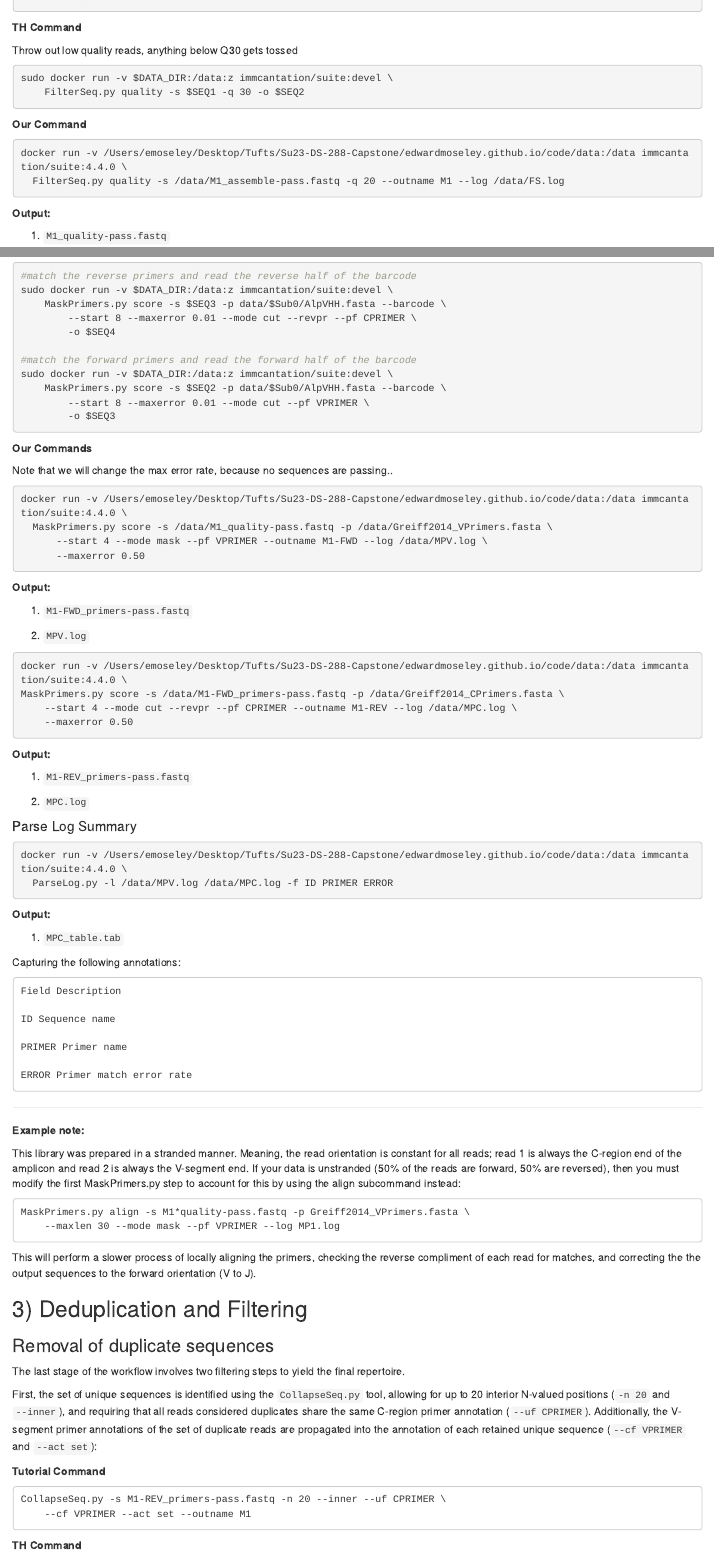
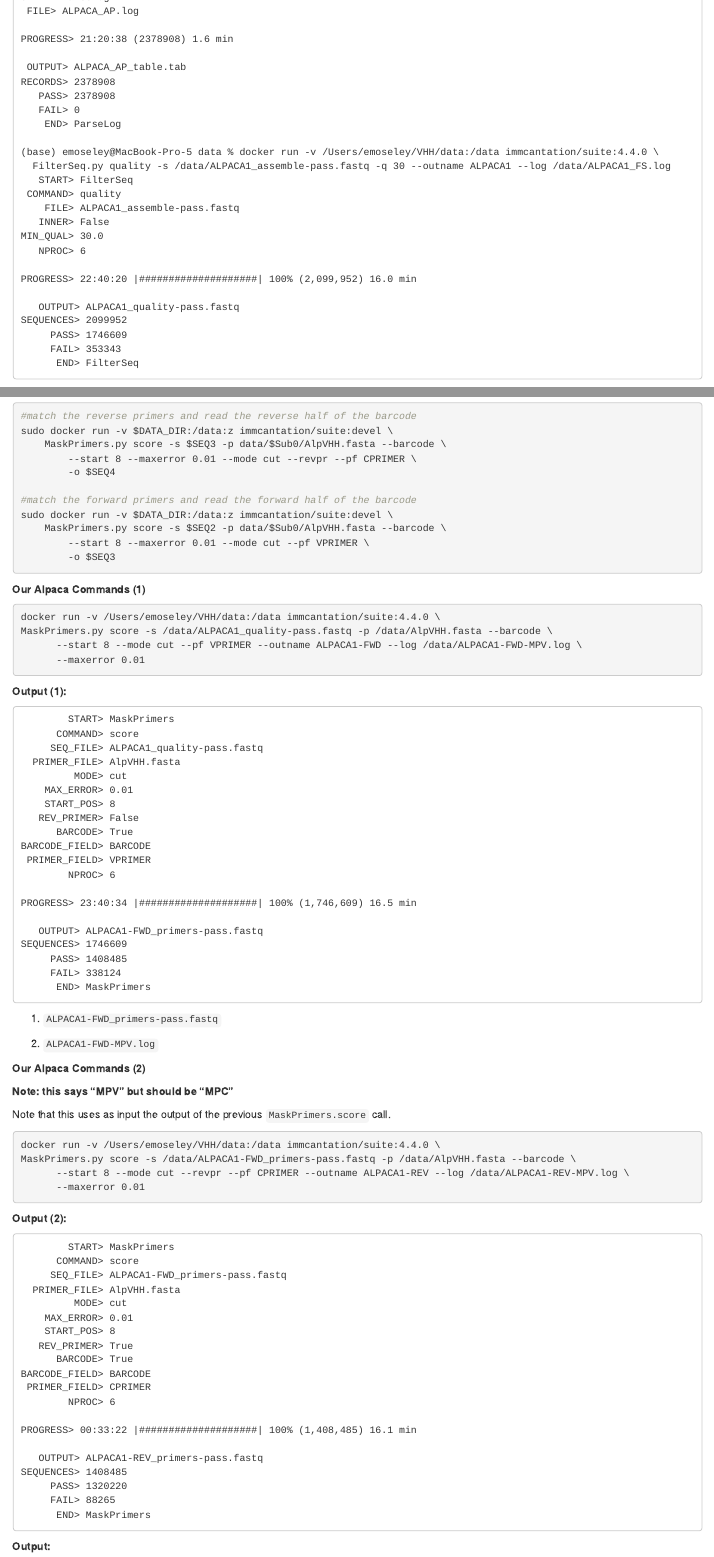
Before and after one commit to EdwardMoseley/VHH, an R Markdown document (Pipeline-Prototype.Rmd): the page in a window 1100 px wide, from 2800 px down before the commit and from 3770 px down after it, and a second part further down, joined at a grey line. Rendered offline with R 4.5, knitr and Pandoc, with nearby package versions.

Commit message:
Working through first VHH sample

````diff
--- a/Pipeline-Prototype.Rmd
+++ b/Pipeline-Prototype.Rmd
@@ -181,20 +232,6 @@ FilterSeq.py quality -s M1_assemble-pass.fastq -q 20 --outname M1 --log FS.log
-**TH Command**
-
-Throw out low quality reads, anything below Q30 gets tossed
-
-```{bash, engine.opts='-l', echo = T, eval = F}
-sudo docker run -v $DATA_DIR:/data:z immcantation/suite:devel \
-    FilterSeq.py quality -s $SEQ1 -q 30 -o $SEQ2
-```
-
-**Our Command**
-
-
-```{bash, engine.opts='-l', echo = T, eval = F}
-docker run -v /Users/emoseley/Desktop/Tufts/Su23-DS-288-Capstone/edwardmoseley.github.io/code/data:/data immcantation/suite:4.4.0 \
-  FilterSeq.py quality -s /data/M1_assemble-pass.fastq -q 20 --outname M1 --log /data/FS.log
+docker run -v /Users/emoseley/VHH/data:/data immcantation/suite:4.4.0 \
+  FilterSeq.py quality -s /data/ALPACA1_assemble-pass.fastq -q 30 --outname ALPACA1 --log /data/ALPACA1_FS.log
 ```
 
 **Output:**
 
-1. `M1_quality-pass.fastq`
@@ -201,2 +240,26 @@ docker run -v /Users/emoseley/Desktop/Tufts/Su23-DS-288-Capstone/edwardmoseley.g
+ FILE> ALPACA_AP.log
 
-2. `FS.log`
+PROGRESS> 21:20:38 (2378908) 1.6 min
+
+ OUTPUT> ALPACA_AP_table.tab
+RECORDS> 2378908
+   PASS> 2378908
+   FAIL> 0
+    END> ParseLog
+
+(base) emoseley@MacBook-Pro-5 data % docker run -v /Users/emoseley/VHH/data:/data immcantation/suite:4.4.0 \
+  FilterSeq.py quality -s /data/ALPACA1_assemble-pass.fastq -q 30 --outname ALPACA1 --log /data/ALPACA1_FS.log
+   START> FilterSeq
+ COMMAND> quality
+    FILE> ALPACA1_assemble-pass.fastq
+   INNER> False
+MIN_QUAL> 30.0
+   NPROC> 6
+
+PROGRESS> 22:40:20 |####################| 100% (2,099,952) 16.0 min
+
+   OUTPUT> ALPACA1_quality-pass.fastq
+SEQUENCES> 2099952
+     PASS> 1746609
+     FAIL> 353343
+      END> FilterSeq
@@ -263,47 +350,100 @@ sudo docker run -v $DATA_DIR:/data:z immcantation/suite:devel \
 
 ```
 
-**Our Commands**
-
-Note that we will change the max error rate, because no sequences are passing..
+**Our Alpaca Commands (1)**
 
 ```{bash, engine.opts='-l', echo = T, eval = F}
-docker run -v /Users/emoseley/Desktop/Tufts/Su23-DS-288-Capstone/edwardmoseley.github.io/code/data:/data immcantation/suite:4.4.0 \
-  MaskPrimers.py score -s /data/M1_quality-pass.fastq -p /data/Greiff2014_VPrimers.fasta \
-      --start 4 --mode mask --pf VPRIMER --outname M1-FWD --log /data/MPV.log \
-      --maxerror 0.50
+docker run -v /Users/emoseley/VHH/data:/data immcantation/suite:4.4.0 \
+MaskPrimers.py score -s /data/ALPACA1_quality-pass.fastq -p /data/AlpVHH.fasta --barcode \
+      --start 8 --mode cut --pf VPRIMER --outname ALPACA1-FWD --log /data/ALPACA1-FWD-MPV.log \
+      --maxerror 0.01
 ```
 
-**Output:**
+**Output (1):**
 
-1. `M1-FWD_primers-pass.fastq`
+```
+        START> MaskPrimers
+      COMMAND> score
+     SEQ_FILE> ALPACA1_quality-pass.fastq
+  PRIMER_FILE> AlpVHH.fasta
+         MODE> cut
+    MAX_ERROR> 0.01
+    START_POS> 8
+   REV_PRIMER> False
+      BARCODE> True
+BARCODE_FIELD> BARCODE
+ PRIMER_FIELD> VPRIMER
+        NPROC> 6
 
-2. `MPV.log`
+PROGRESS> 23:40:34 |####################| 100% (1,746,609) 16.5 min
+
+   OUTPUT> ALPACA1-FWD_primers-pass.fastq
+SEQUENCES> 1746609
+     PASS> 1408485
+     FAIL> 338124
+      END> MaskPrimers
+```
+
+1. `ALPACA1-FWD_primers-pass.fastq`
+
+2. `ALPACA1-FWD-MPV.log`
+
+**Our Alpaca Commands (2)**
+
+**Note: this says "MPV" but should be "MPC"**
+
+Note that this uses as input the output of the previous `MaskPrimers.score` call.
 
 ```{bash, engine.opts='-l', echo = T, eval = F}
-docker run -v /Users/emoseley/Desktop/Tufts/Su23-DS-288-Capstone/edwardmoseley.github.io/code/data:/data immcantation/suite:4.4.0 \
-MaskPrimers.py score -s /data/M1-FWD_primers-pass.fastq -p /data/Greiff2014_CPrimers.fasta \
-    --start 4 --mode cut --revpr --pf CPRIMER --outname M1-REV --log /data/MPC.log \
-    --maxerror 0.50
+docker run -v /Users/emoseley/VHH/data:/data immcantation/suite:4.4.0 \
+MaskPrimers.py score -s /data/ALPACA1-FWD_primers-pass.fastq -p /data/AlpVHH.fasta --barcode \
+      --start 8 --mode cut --revpr --pf CPRIMER --outname ALPACA1-REV --log /data/ALPACA1-REV-MPV.log \
+      --maxerror 0.01
+```
+
+**Output (2):**
+
+```
+        START> MaskPrimers
+      COMMAND> score
+     SEQ_FILE> ALPACA1-FWD_primers-pass.fastq
+  PRIMER_FILE> AlpVHH.fasta
+         MODE> cut
+    MAX_ERROR> 0.01
+    START_POS> 8
+   REV_PRIMER> True
+      BARCODE> True
+BARCODE_FIELD> BARCODE
+ PRIMER_FIELD> CPRIMER
+        NPROC> 6
+
+PROGRESS> 00:33:22 |####################| 100% (1,408,485) 16.1 min
+
+   OUTPUT> ALPACA1-REV_primers-pass.fastq
+SEQUENCES> 1408485
+     PASS> 1320220
+     FAIL> 88265
+      END> MaskPrimers
 ```
 
 **Output:**
 
 1. `M1-REV_primers-pass.fastq`
 
-2. `MPC.log`
-
+2. `ALPACA1-REV-MPC.log`
 
 #### Parse Log Summary
 
 ```{bash, engine.opts='-l', echo = T, eval = F}
-docker run -v /Users/emoseley/Desktop/Tufts/Su23-DS-288-Capstone/edwardmoseley.github.io/code/data:/data immcantation/suite:4.4.0 \
-  ParseLog.py -l /data/MPV.log /data/MPC.log -f ID PRIMER ERROR
+docker run -v /Users/emoseley/VHH/data:/data immcantation/suite:4.4.0  \
+  ParseLog.py -l /data/ALPACA1-FWD-MPV.log /data/ALPACA1-REV-MPC.log -f ID PRIMER ERROR
 ```
 
 **Output:**
 
-1. `MPC_table.tab`
+1. `ALPACA1-REV-MPC_table.tab`
+
+2. `ALPACA1-FWD-MPV_table.tab`
 
 Capturing the following annotations:
 
````
Also changed, not shown: Pipeline-Prototype.Rmd (142 more changed lines).
